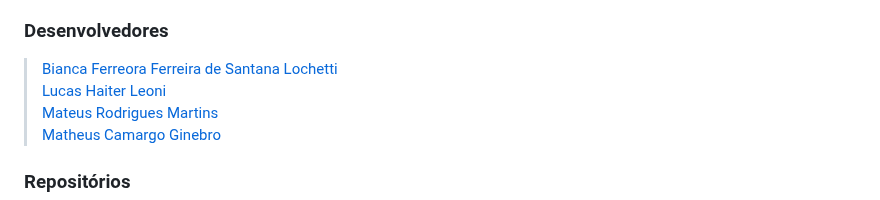
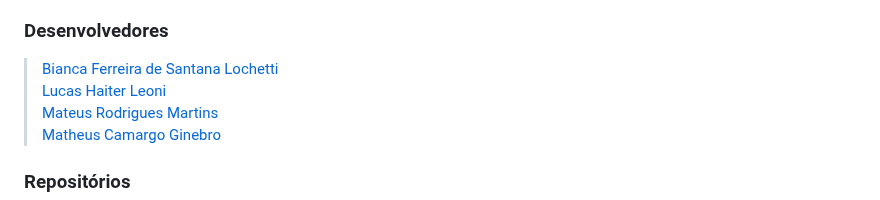
Before and after one commit to MatheusCamargoGinebro/APIFlab_v2.0, a Markdown page: README.md, the part around the change. Drawn GitHub-style.

Commit message:
Atualizar o README.md

```diff
--- a/README.md
+++ b/README.md
@@ -6,7 +6,7 @@ A primeira versão do projeto, concluída em 2024, teve como principal objetivo
 
 ### Desenvolvedores
 
->  [Bianca Ferreora Ferreira de Santana Lochetti](https://github.com/BiancaLochetti)\
+>  [Bianca Ferreira de Santana Lochetti](https://github.com/BiancaLochetti)\
    [Lucas Haiter Leoni](https://github.com/lucashaiter)\
    [Mateus Rodrigues Martins](https://github.com/shimetsu3)\
    [Matheus Camargo Ginebro](https://github.com/MatheusCamargoGinebro)
```
